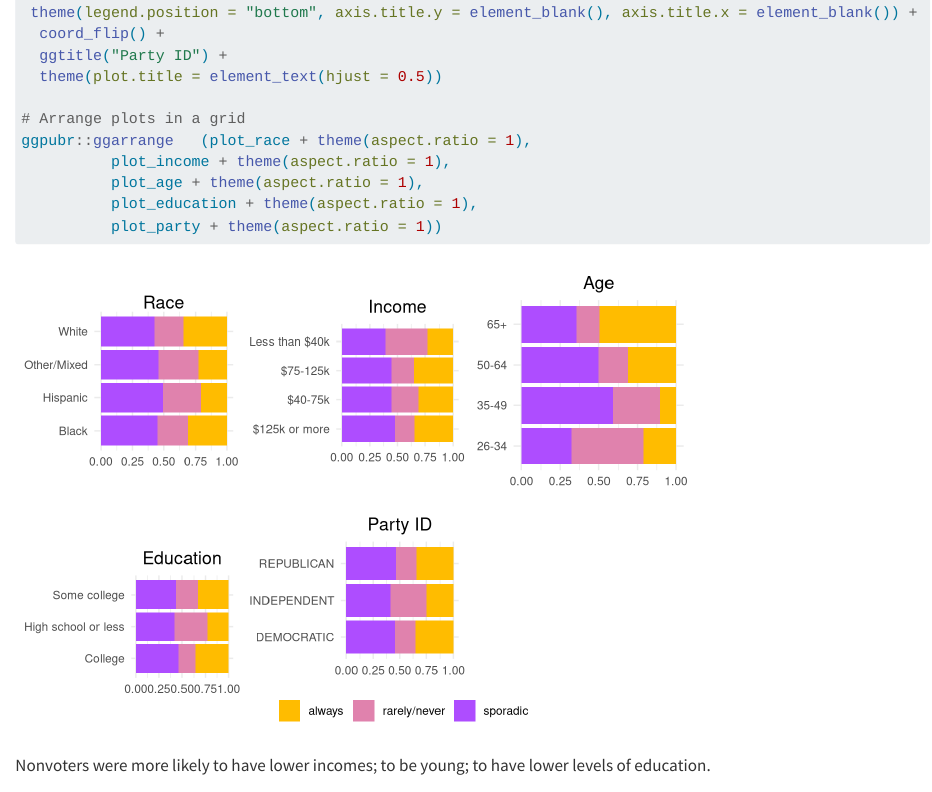
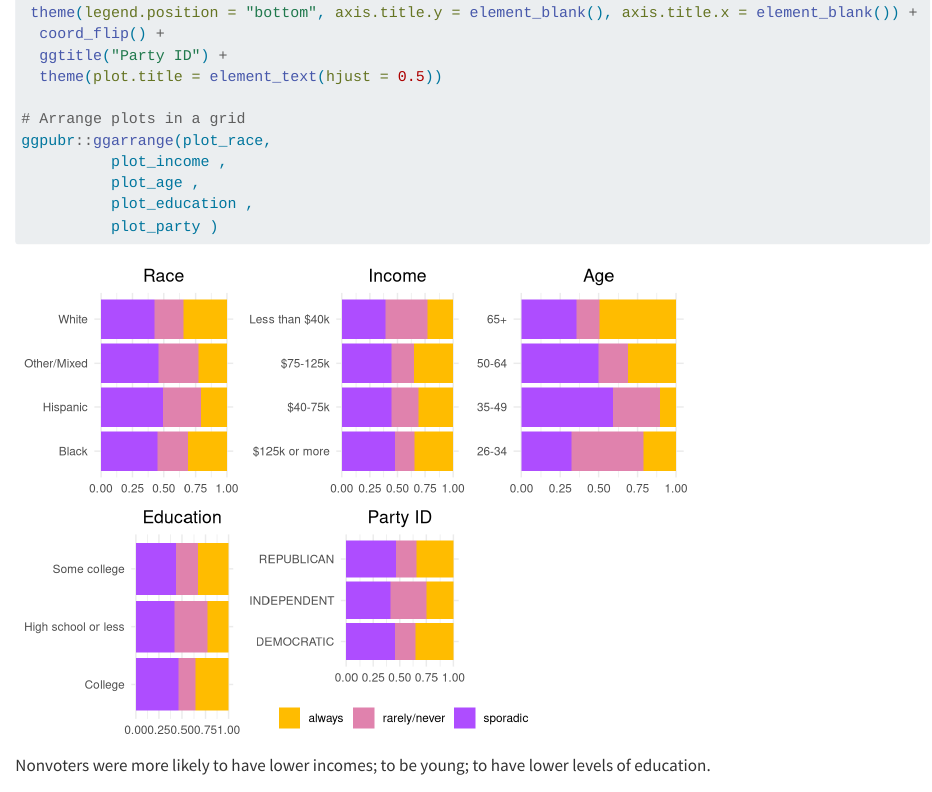
Before and after one commit to kagpatrick/patrickkaggwa, a Quarto document (presentation-exercise/presentation-exercise.qmd): the page in a window 1100 px wide, from 2590 px down. Rendered offline with R 4.5, knitr and Pandoc in place of Quarto, with nearby package versions; some code elsewhere in the file could not run offline.

Commit message:
minor changes

````diff
--- a/presentation-exercise/presentation-exercise.qmd
+++ b/presentation-exercise/presentation-exercise.qmd
@@ -107,11 +107,11 @@ plot_party <- ggplot(nonvoters, aes(x = Q30, fill = voter_category)) +
   theme(plot.title = element_text(hjust = 0.5))
 
 # Arrange plots in a grid
-ggpubr::ggarrange	(plot_race + theme(aspect.ratio = 1),
-          plot_income + theme(aspect.ratio = 1),
-          plot_age + theme(aspect.ratio = 1),
-          plot_education + theme(aspect.ratio = 1),
-          plot_party + theme(aspect.ratio = 1))
+ggpubr::ggarrange(plot_race,
+          plot_income ,
+          plot_age ,
+          plot_education ,
+          plot_party )
 
 
 ```
````
Also changed, not shown: docs/search.json, 2 other files.
